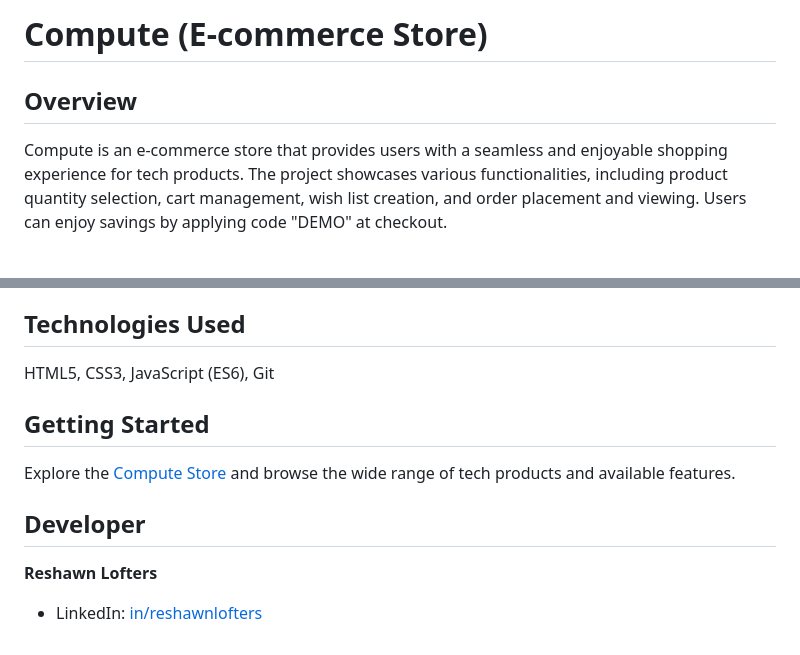
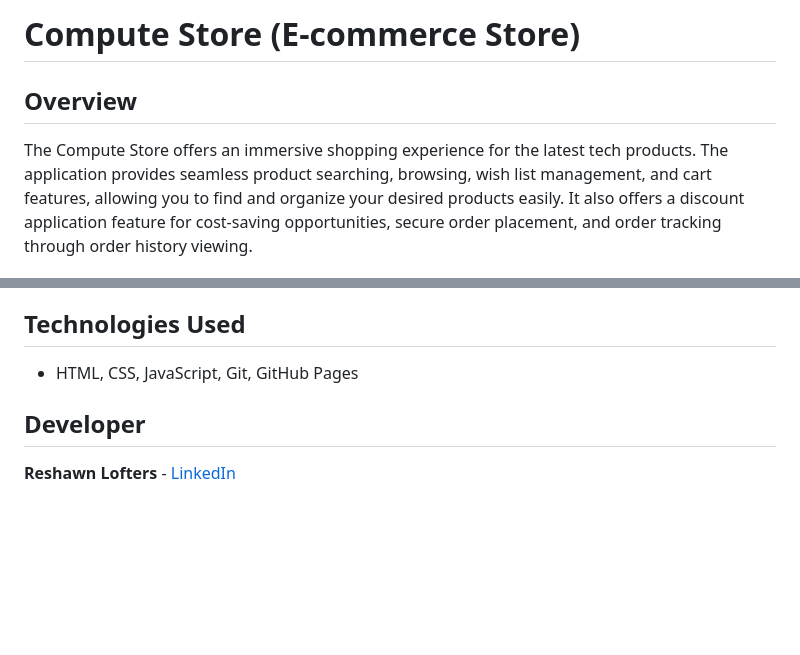
Before and after one commit to reshawnlofters/compute-store, a Markdown page: README.md, 2 parts joined by grey strips. Rendered like a GitHub page; blank space fills up the shorter version.

```diff
--- a/README.md
+++ b/README.md
@@ -1,4 +1,5 @@
-# Compute (E-commerce Store)
+# Compute Store (E-commerce Store)
+
 ## Overview
-Compute is an e-commerce store that provides users with a seamless and enjoyable shopping experience for tech products. The project showcases various functionalities, including product quantity selection, cart management, wish list creation, and order placement and viewing. Users can enjoy savings by applying code "DEMO" at checkout.
+The Compute Store offers an immersive shopping experience for the latest tech products. The application provides seamless product searching, browsing, wish list management, and cart features, allowing you to find and organize your desired products easily. It also offers a discount application feature for cost-saving opportunities, secure order placement, and order tracking through order history viewing.
 
@@ -13,10 +22,6 @@ Compute is an e-commerce store that provides users with a seamless and enjoyable
 
 ## Technologies Used
-HTML5, CSS3, JavaScript (ES6), Git
-
-## Getting Started
-Explore the [Compute Store](https://www.computestore.ca) and browse the wide range of tech products and available features.
+- HTML, CSS, JavaScript, Git, GitHub Pages
 
 ## Developer
-**Reshawn Lofters**
-- LinkedIn: [in/reshawnlofters](https://www.linkedin.com/in/reshawnlofters/)
+**Reshawn Lofters** - [LinkedIn](https://www.linkedin.com/in/reshawnlofters/)
```
Also changed, not shown: other parts of README.md (+16 -8 lines), images/project/project-checkout-page.png (added), images/project/project-homepage-1.png (added), images/project/project-homepage-2.png (added), images/project/project-orders-page.png (added), images/project/project-wish-list-page.png (added), 2 other files.
